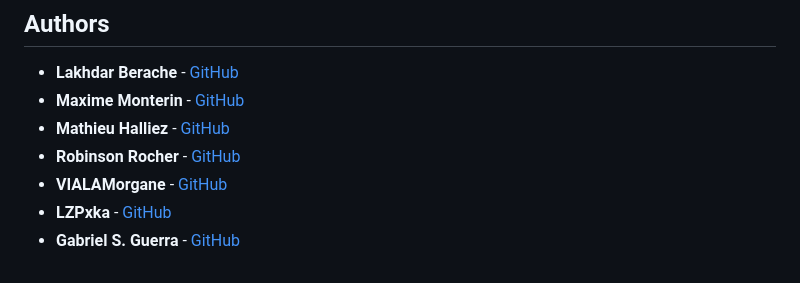
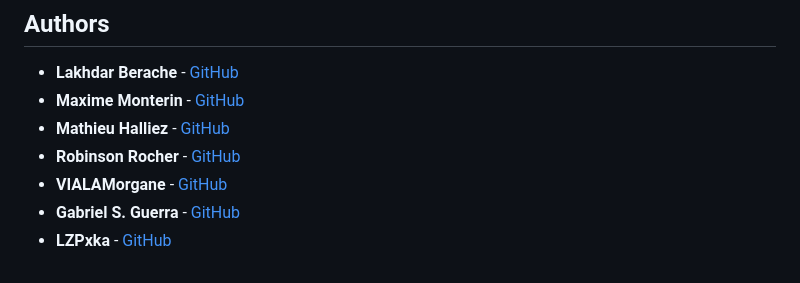
Before and after one commit to VIALAMorgane/GL02_projet_OGMen, a Markdown page: README.md, the part around the change. Drawn GitHub-style.

```diff
--- a/README.md
+++ b/README.md
@@ -71,5 +71,5 @@ For more details, refer to the [LICENSE](./LICENSE) file in the repository.
 - **Mathieu Halliez** - [GitHub](https://github.com/mathieuHalliez)
 - **Robinson Rocher** - [GitHub](https://github.com/robinsonrcr)
 - **VIALAMorgane** - [GitHub](https://github.com/VIALAMorgane)
+- **Gabriel S. Guerra** - [GitHub](https://github.com/gabriel-guerra)
 - **LZPxka** - [GitHub](https://github.com/LZPxka)
-- **Gabriel S. Guerra** - [GitHub](https://github.com/gabriel-guerra)
```
